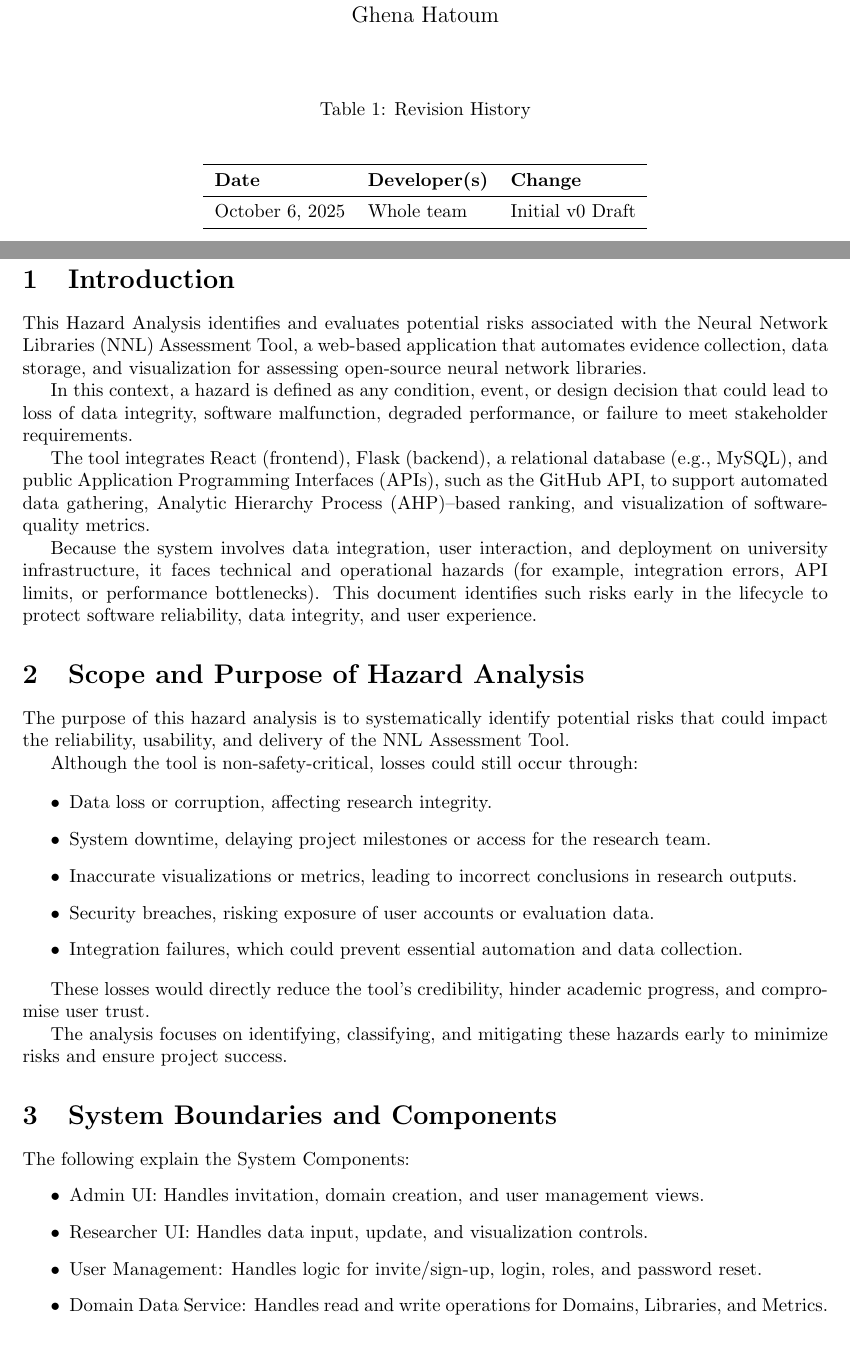
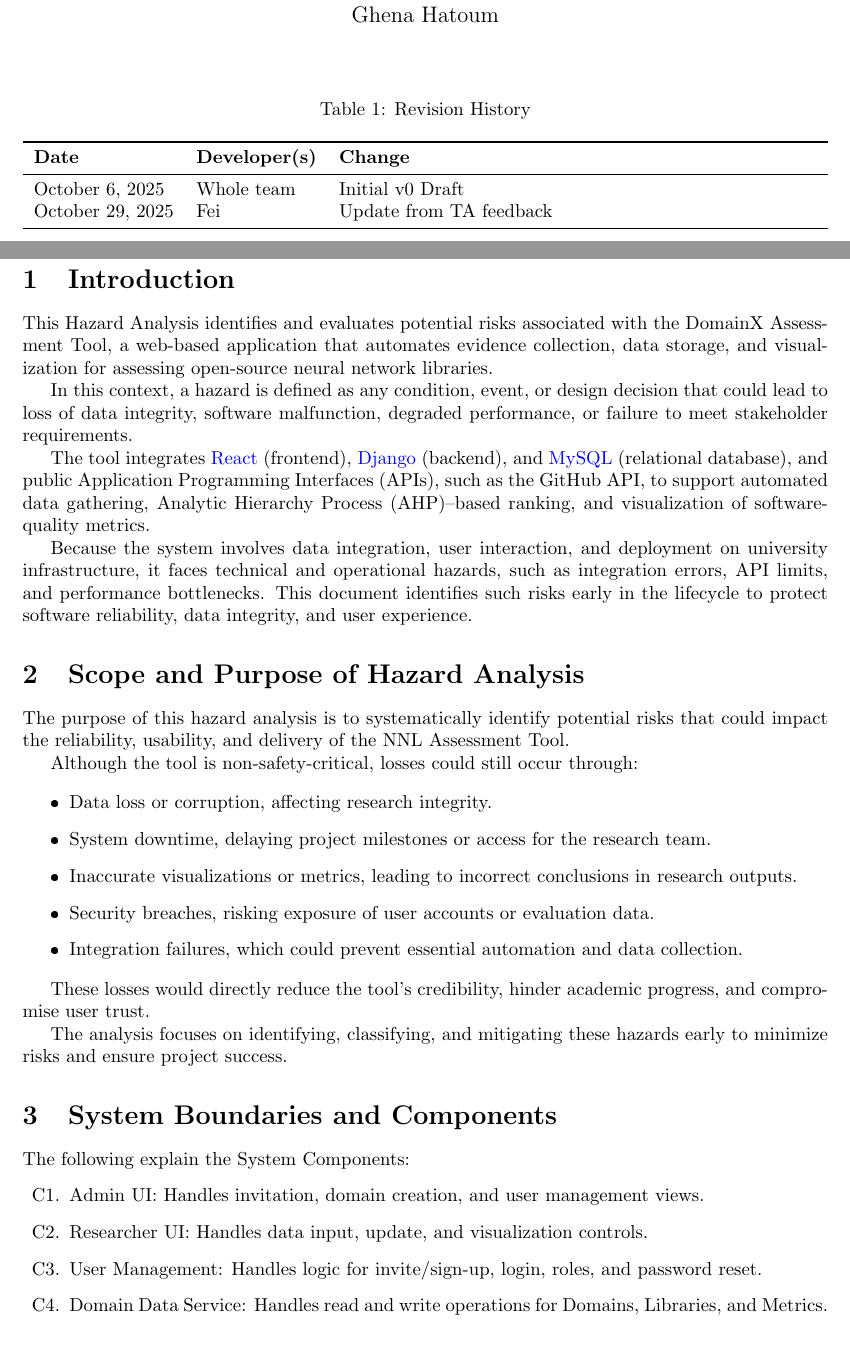
Before and after one commit to thaafei/capstone-sfw2026, a LaTeX document (docs/HazardAnalysis/HazardAnalysis.tex): two parts of pages 1 and 3 of 13, joined at a grey line, cut so that both start at the same text. The pictures show the PDF file docs/HazardAnalysis/HazardAnalysis.pdf that the author committed with the source.

Commit message:
Fix for issues 136, 137, and 139

```diff
--- a/docs/HazardAnalysis/HazardAnalysis.tex
+++ b/docs/HazardAnalysis/HazardAnalysis.tex
@@ -1,26 +1,18 @@
 \documentclass{article}
 
-\usepackage{booktabs}
-\usepackage{tabularx}
 \usepackage{hyperref}
 \usepackage{comment}
 \usepackage{enumerate}
-\usepackage{adjustbox}
-\usepackage{booktabs}
 \usepackage{multirow}
 \usepackage{makecell}
 \usepackage{geometry}
-\usepackage{graphicx}
 \usepackage[shortlabels]{enumitem}
-\usepackage{float}
-\usepackage{array}
-\usepackage{pdflscape}
 \usepackage{tabularx,ragged2e,booktabs,caption}
 \usepackage{longtable}
-\usepackage{ulem}
-\usepackage{ltablex}
-\usepackage{nicematrix}
-\usepackage{makecell}
+\usepackage{float}
+\usepackage{graphicx}
+\usepackage{pdflscape}
+
 
 \hypersetup{
     colorlinks=true,       % false: boxed links; true: colored links
@@ -44,8 +36,6 @@
 \maketitle
 \thispagestyle{empty}
 
-\pagenumbering{roman}
-
 \begin{table}[hp]
 \caption{Revision History} \label{TblRevisionHistory}
 \begin{tabularx}{\textwidth}{llX}
@@ -53,6 +43,7 @@
 \textbf{Date} & \textbf{Developer(s)} & \textbf{Change}\\
 \midrule
 October 6, 2025  & Whole team & Initial v0 Draft\\
+October 29, 2025 & Fei & Update from TA feedback\\
 \bottomrule
 \end{tabularx}
 \end{table}
@@ -68,7 +61,7 @@ October 6, 2025  & Whole team & Initial v0 Draft\\
 
 
 This Hazard Analysis identifies and evaluates potential risks associated with
-the Neural Network Libraries (NNL) Assessment Tool, a web-based application that
+the DomainX Assessment Tool, a web-based application that
 automates evidence collection, data storage, and visualization for assessing
 open-source neural network libraries.
 
@@ -76,14 +69,13 @@ In this context, a hazard is defined as any condition, event, or design
 decision that could lead to loss of data integrity, software malfunction,
 degraded performance, or failure to meet stakeholder requirements.
 
-The tool integrates React (frontend), Flask (backend), a relational database
-(e.g., MySQL), and public Application Programming Interfaces (APIs), such as the
+The tool integrates \href{https://react.dev/}{React} (frontend), \href{https://www.djangoproject.com/}{Django} (backend), and \href{https://www.mysql.com/}{MySQL}
+(relational database), and public Application Programming Interfaces (APIs), such as the
 GitHub API, to support automated data gathering, Analytic Hierarchy Process
 (AHP)--based ranking, and visualization of software-quality metrics.
 
 Because the system involves data integration, user interaction, and deployment
-on university infrastructure, it faces technical and operational hazards (for
-example, integration errors, API limits, or performance bottlenecks). This
+on university infrastructure, it faces technical and operational hazards, such as integration errors, API limits, and performance bottlenecks. This
 document identifies such risks early in the lifecycle to protect software
 reliability, data integrity, and user experience.
 
@@ -112,7 +104,7 @@ early to minimize risks and ensure project success.
 \section{System Boundaries and Components}
 
 The following explain the System Components:
-\begin{itemize}
+\begin{enumerate}[label=C\arabic*.]
   \item Admin UI: Handles invitation, domain creation, and user management views.
   \item Researcher UI: Handles data input, update, and visualization controls.
   \item User Management: Handles logic for invite/sign-up, login, roles, and password reset.
```
Also changed, not shown: docs/HazardAnalysis/HazardAnalysis.pdf, docs/HazardAnalysis/HazardAnalysis.tex (25 more changed lines). Lines whose indentation alone changed are shown as unchanged.
